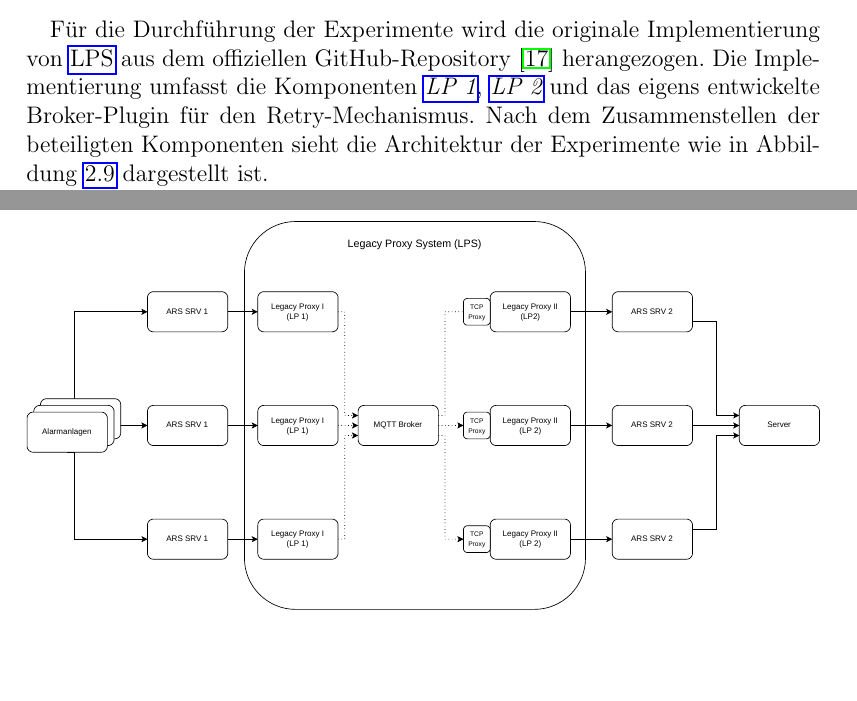
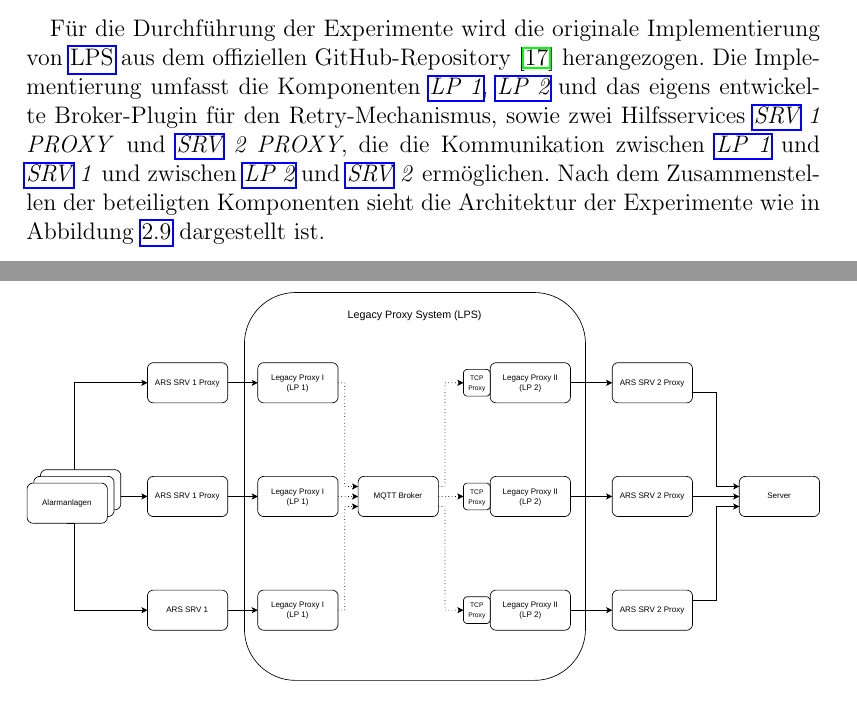
Before and after one commit to JadKHaddad/MT, a LaTeX book (main.tex, which reads tex/chapters/Fallstudie.tex): two parts of pages 28 and 29 of 37, joined at a grey line, cut so that both start at the same text, the shorter picture padded with empty space. Compiled offline with pdfLaTeX.

Commit message:
fix lps exp drawio

```diff
--- a/tex/chapters/Fallstudie.tex
+++ b/tex/chapters/Fallstudie.tex
@@ -168,7 +168,7 @@ Die in diesem Abschnitt durchgeführten Experimente umfassen zwei Simulationen d
           Alarmmeldung~\#4 ist in der falschen Reihenfolge angekommen, da ihre \texttt{triggertime} kleiner als die \texttt{triggertime} der vorherigen Alarmmeldung~\#3 ist. Alarmmeldung~\#5 ist aber laut der Validierung in der richtigen Reihenfolge angekommen, da ihre \texttt{triggertime} größer als die der vorherigen Alarmmeldung~\#4 ist. Diese Validierung dient nicht als eine quantitative Metrik zum Zählen von \textit{Außer Reihenfolge} angekommener Alarmmeldungen, sondern als eine qualitative Metrik, die die Verletzung der \textit{In-Order-Delivery} aufzeigt. Die genaue Anzahl der \textit{Außer Reihenfolge} angekommenen Alarmmeldungen kann je nach dem verwendeten Validierungsalgorithmus variieren. Beispielsweise kann ein Algorithmus die Alarmmeldungen~\#2 und \#3 als \textit{Außer Reihenfolge} klassifizieren, da sie vor der Alarmmeldung~\#4 mit einer kleineren \texttt{triggertime} angekommen sind.
 \end{itemize}
 
-Für die Durchführung der Experimente wird die originale Implementierung von \gls{lps} aus dem offiziellen GitHub-Repository~\citep{legacy_proxy_pattern_repo} herangezogen. Die Implementierung umfasst die Komponenten \textit{\gls{lpone}}, \textit{\gls{lptwo}} und das eigens entwickelte Broker-Plugin für den Retry-Mechanismus. Nach dem Zusammenstellen der beteiligten Komponenten sieht die Architektur der Experimente wie in Abbildung~\ref{fig:exp_setup} dargestellt ist.
+Für die Durchführung der Experimente wird die originale Implementierung von \gls{lps} aus dem offiziellen GitHub-Repository~\citep{legacy_proxy_pattern_repo} herangezogen. Die Implementierung umfasst die Komponenten \textit{\gls{lpone}}, \textit{\gls{lptwo}} und das eigens entwickelte Broker-Plugin für den Retry-Mechanismus, sowie zwei Hilfsservices \textit{\gls{srv}~1 PROXY} und \textit{\gls{srv}~2 PROXY}, die die Kommunikation zwischen \textit{\gls{lpone}} und \textit{\gls{srv}~1} und zwischen \textit{\gls{lptwo}} und \textit{\gls{srv}~2} ermöglichen. Nach dem Zusammenstellen der beteiligten Komponenten sieht die Architektur der Experimente wie in Abbildung~\ref{fig:exp_setup} dargestellt ist.
 
 % TODO: fix diagram
 \begin{figure}[hbtp]
```
Also changed, not shown: img/drawio/exp_lps.pdf, 2 other files.
